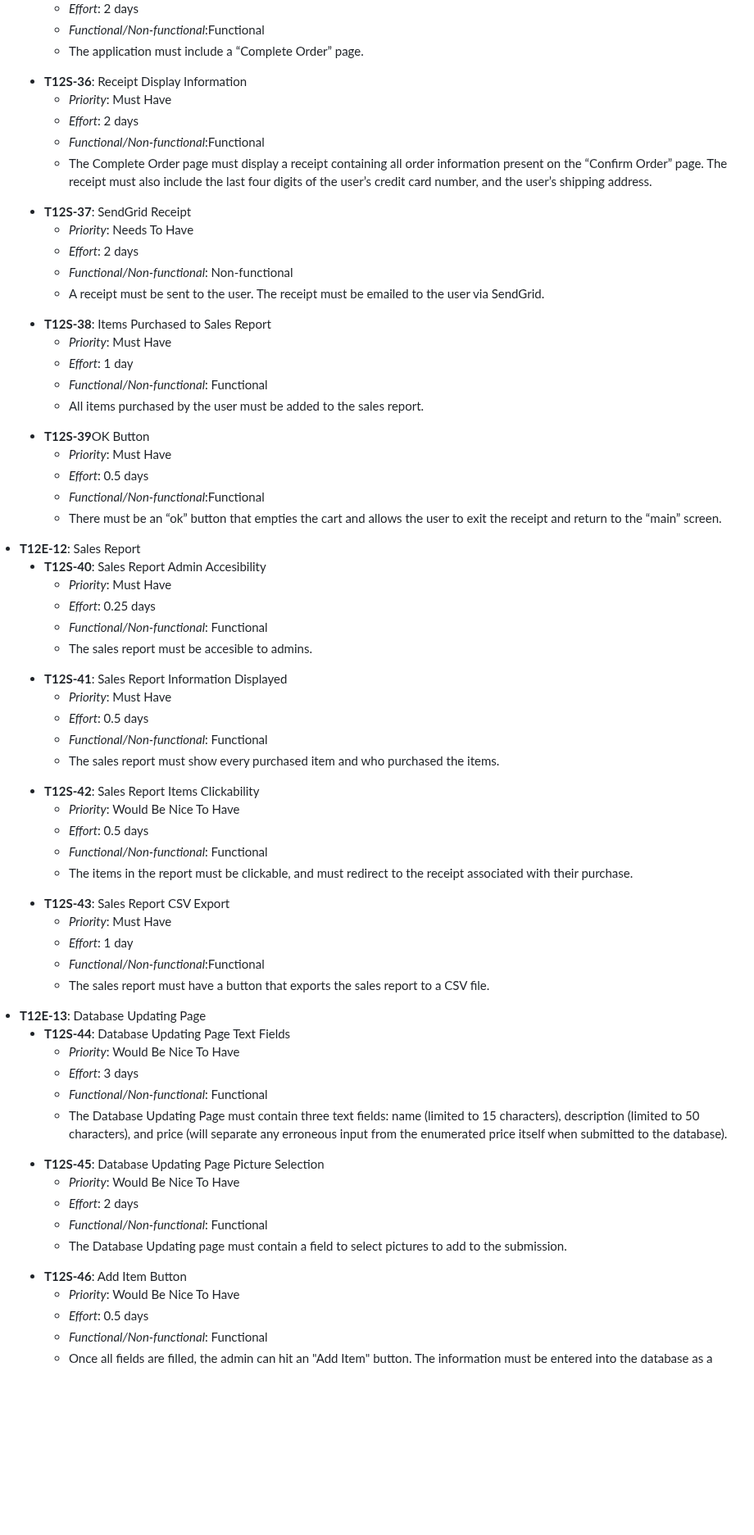
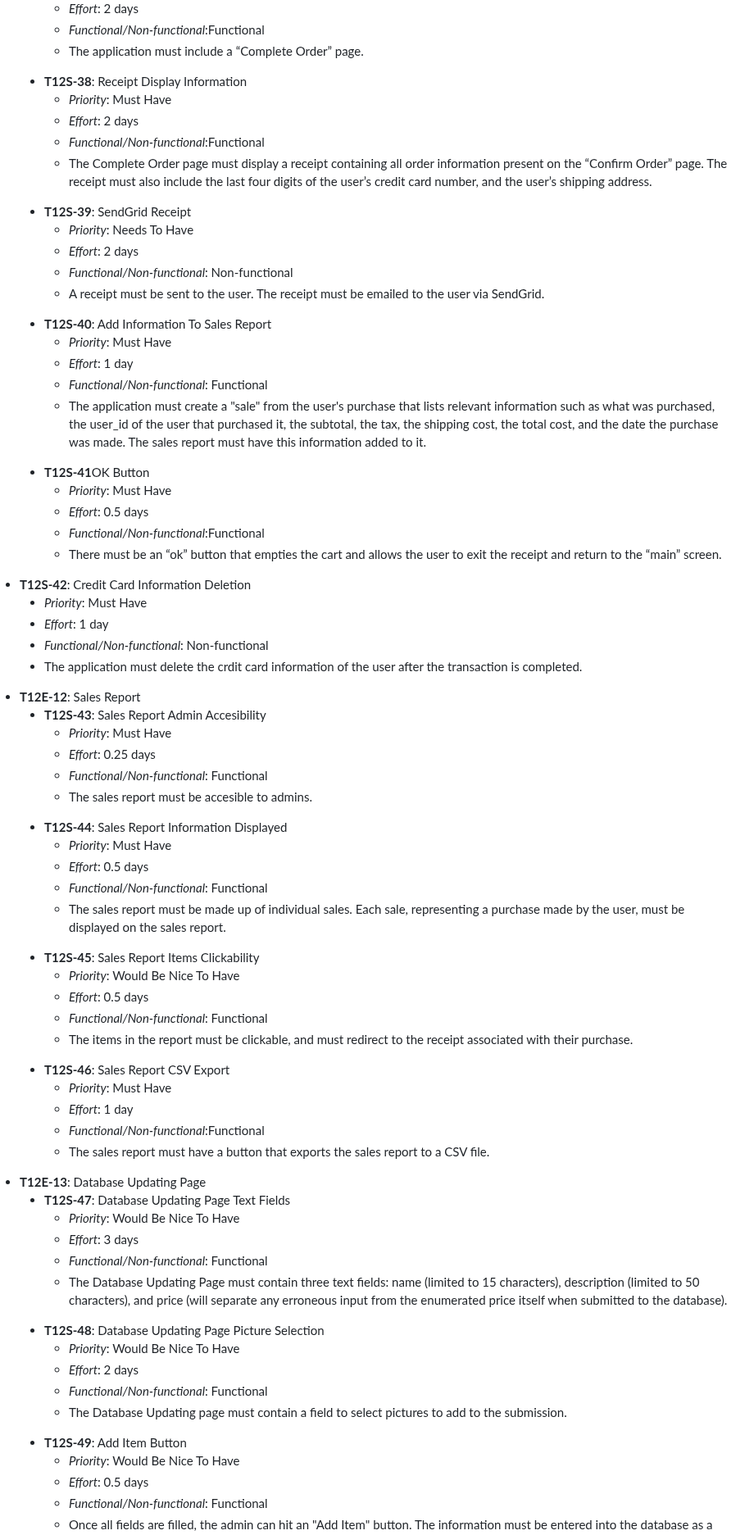
Before and after one commit to Krogers48/swe-3313-fall-2025-team-12, a Markdown page: requirements/README.md, the part around one of its changes. Shown at 82% size. Drawn GitHub-style; blank space fills up the shorter version.

```diff
--- a/requirements/README.md
+++ b/requirements/README.md
@@ -298,28 +305,28 @@
                           <li><em>Functional/Non-functional</em>:Functional</li>
                           <li>The application must include a “Complete Order” page. </li>
                         </ul>
-                   <li><strong>T12S-36</strong>: Receipt Display Information</li>
+                   <li><strong>T12S-38</strong>: Receipt Display Information</li>
                         <ul>
                           <li><em>Priority</em>: Must Have</li>
                           <li><em>Effort</em>: 2 days</li>
                           <li><em>Functional/Non-functional</em>:Functional</li>
                           <li> The Complete Order page must display a receipt containing all order information present on the “Confirm Order” page. The receipt must also include the last four digits of the user’s credit card number, and the user’s shipping address.</li>
                         </ul>
-                  <li><strong>T12S-37</strong>: SendGrid Receipt</li>
+                  <li><strong>T12S-39</strong>: SendGrid Receipt</li>
                         <ul>
                           <li><em>Priority</em>: Needs To Have</li>
                           <li><em>Effort</em>: 2 days</li>
                           <li><em>Functional/Non-functional</em>: Non-functional</li>
                           <li> A receipt must be sent to the user. The receipt must be emailed to the user via SendGrid. </li>
                         </ul>
-                  <li><strong>T12S-38</strong>: Items Purchased to Sales Report</li>
+                  <li><strong>T12S-40</strong>: Add Information To Sales Report</li>
                         <ul>
                           <li><em>Priority</em>: Must Have</li>
                           <li><em>Effort</em>: 1 day</li>
                           <li><em>Functional/Non-functional</em>: Functional</li>
-                          <li>All items purchased by the user must be added to the sales report. </li>
+                          <li>The application must create a "sale" from the user's purchase that lists relevant information such as what was purchased, the user_id of the user that purchased it, the subtotal, the tax, the shipping cost, the total cost, and the date the purchase was made. The sales report must have this information added to it.</li>
                         </ul>
-                  <li><strong>T12S-39</strong>OK Button</li>
+                  <li><strong>T12S-41</strong>OK Button</li>
                         <ul>
                           <li><em>Priority</em>: Must Have</li>
                           <li><em>Effort</em>: 0.5 days</li>
@@ -327,31 +334,38 @@
                           <li> There must be an “ok” button that empties the cart and allows the user to exit the receipt and return to the “main” screen.  </li>
                   </ul>
             </ul>
+            <li><strong>T12S-42</strong>: Credit Card Information Deletion</li>
+                <ul>
+                    <li><em>Priority</em>: Must Have</li>
+                    <li><em>Effort</em>: 1 day</li>
+                    <li><em>Functional/Non-functional</em>: Non-functional</li>
+                    <li>The application must delete the crdit card information of the user after the transaction is completed.</li>
+        </ul>
       </ul>
       <li><strong>T12E-12</strong>: Sales Report</li>
             <ul>
-            <li><strong>T12S-40</strong>: Sales Report Admin Accesibility</li>
+            <li><strong>T12S-43</strong>: Sales Report Admin Accesibility</li>
                       <ul>
                           <li><em>Priority</em>: Must Have</li>
                           <li><em>Effort</em>: 0.25 days</li>
                           <li><em>Functional/Non-functional</em>: Functional</li>
                           <li>The sales report must be accesible to admins.</li>
                       </ul>
-            <li><strong>T12S-41</strong>: Sales Report Information Displayed</li>
+            <li><strong>T12S-44</strong>: Sales Report Information Displayed</li>
                       <ul>
                           <li><em>Priority</em>: Must Have</li>
                           <li><em>Effort</em>: 0.5 days</li>
                           <li><em>Functional/Non-functional</em>: Functional</li>
-                          <li>The sales report must show every purchased item and who purchased the items.</li>
+                          <li>The sales report must be made up of individual sales. Each sale, representing a purchase made by the user, must be displayed on the sales report.</li>
                       </ul>
-            <li><strong>T12S-42</strong>: Sales Report Items Clickability</li>
+            <li><strong>T12S-45</strong>: Sales Report Items Clickability</li>
                       <ul>
                           <li><em>Priority</em>: Would Be Nice To Have</li>
                           <li><em>Effort</em>: 0.5 days</li>
                           <li><em>Functional/Non-functional</em>: Functional</li>
                           <li>The items in the report must be clickable, and must redirect to the receipt associated with their purchase.</li>
                       </ul>
-            <li><strong>T12S-43</strong>: Sales Report CSV Export</li>
+            <li><strong>T12S-46</strong>: Sales Report CSV Export</li>
                       <ul>
                           <li><em>Priority</em>: Must Have</li>
                           <li><em>Effort</em>: 1 day</li>
@@ -362,21 +376,21 @@
             </ul>
       <li><strong>T12E-13</strong>: Database Updating Page</li>
             <ul>
-            <li><strong>T12S-44</strong>: Database Updating Page Text Fields</li>
+            <li><strong>T12S-47</strong>: Database Updating Page Text Fields</li>
                 <ul>
                     <li><em>Priority</em>: Would Be Nice To Have</li>
                     <li><em>Effort</em>: 3 days</li>
                     <li><em>Functional/Non-functional</em>: Functional</li>
                     <li>The Database Updating Page must contain three text fields: name (limited to 15 characters), description (limited to 50 characters), and price (will separate any erroneous input from the enumerated price itself when submitted to the database). </li>
        </ul>
-      <li><strong>T12S-45</strong>: Database Updating Page Picture Selection</li>
+      <li><strong>T12S-48</strong>: Database Updating Page Picture Selection</li>
                 <ul>
                     <li><em>Priority</em>: Would Be Nice To Have</li>
                     <li><em>Effort</em>: 2 days</li>
                     <li><em>Functional/Non-functional</em>: Functional</li>
                     <li>The Database Updating page must contain a field to select pictures to add to the submission.</li>
        </ul>
-      <li><strong>T12S-46</strong>: Add Item Button</li>
+      <li><strong>T12S-49</strong>: Add Item Button</li>
                 <ul>
                     <li><em>Priority</em>: Would Be Nice To Have</li>
                     <li><em>Effort</em>: 0.5 days</li>
```
Also changed, not shown: other parts of requirements/README.md (+56 -35 lines).
